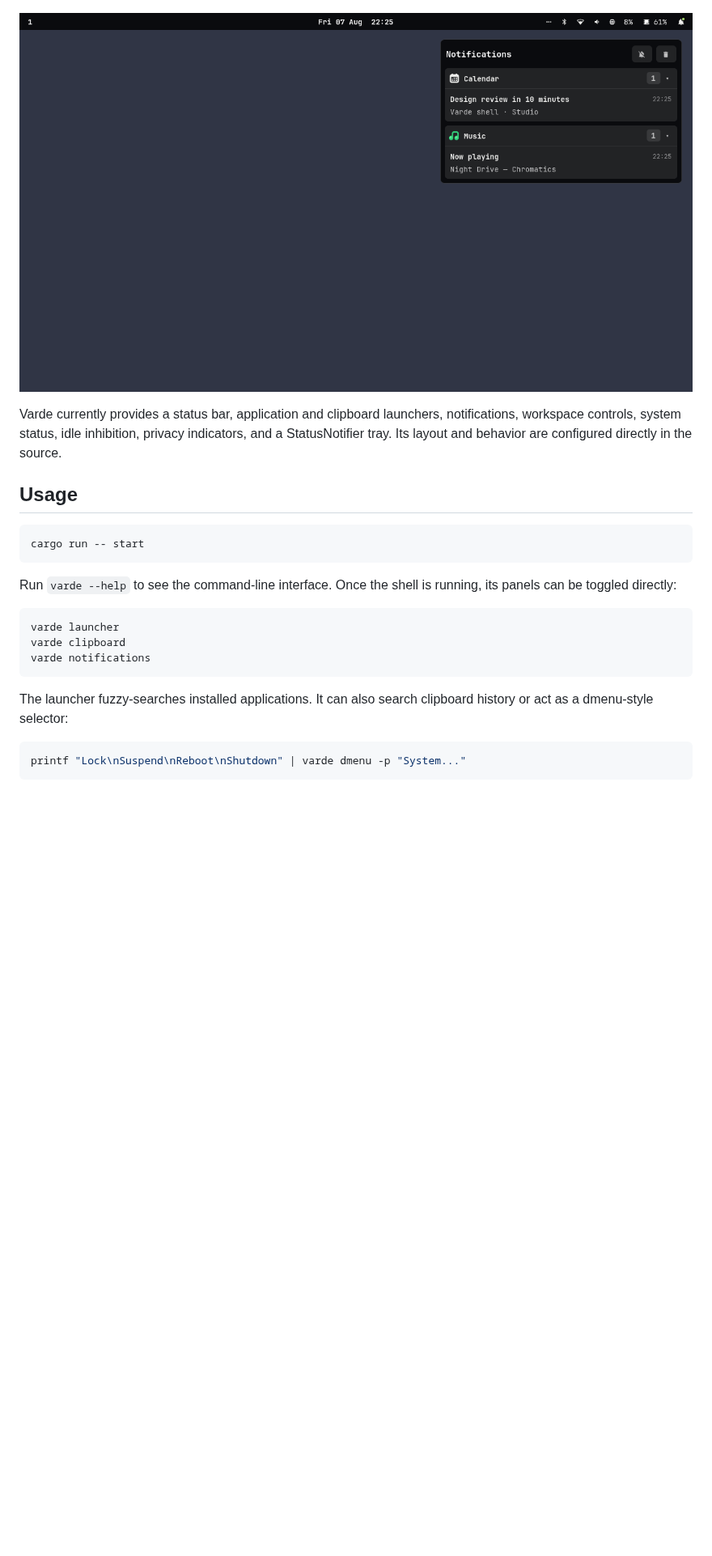
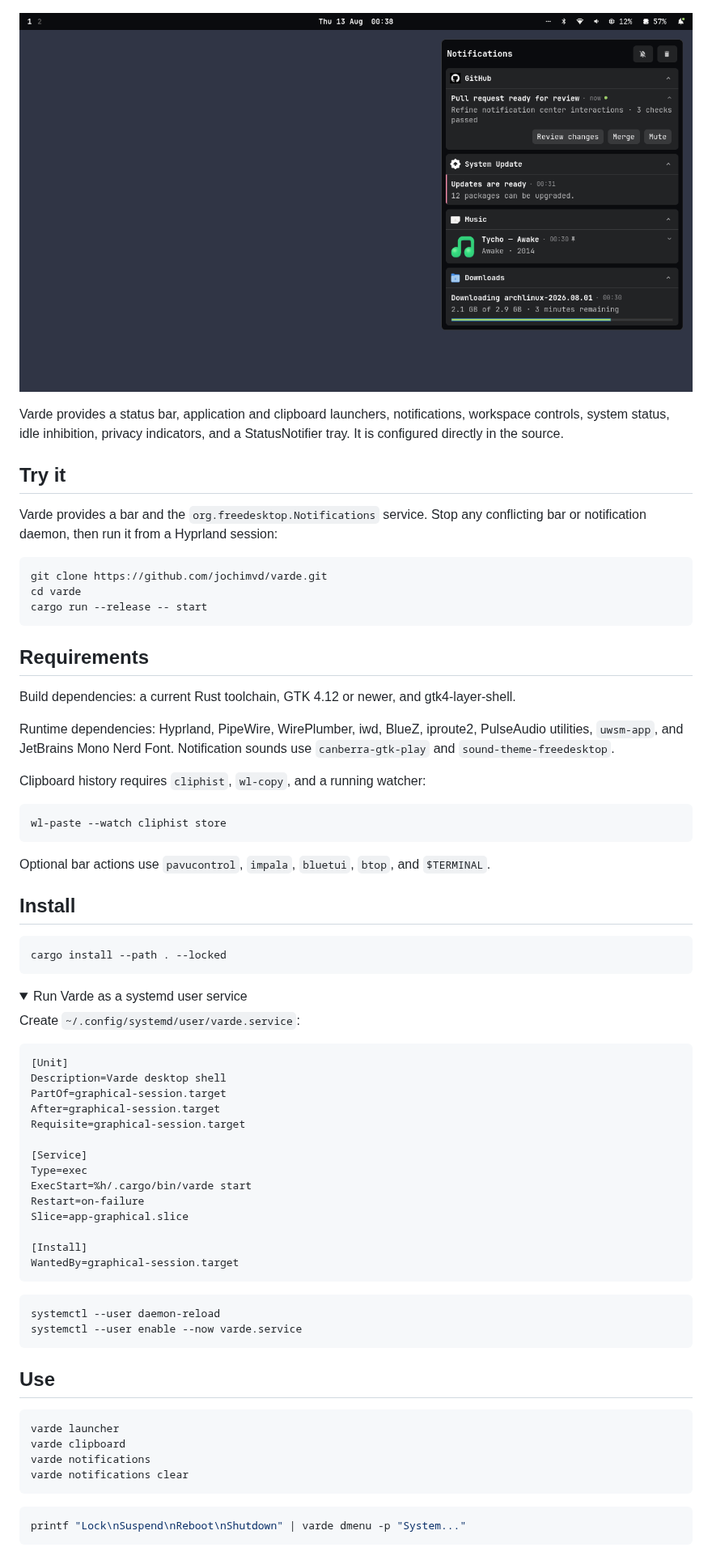
Before and after one commit to jochimvd/varde, a Markdown page: README.md, the part around one of its changes. Shown at 81% size. GitHub-like rendering; pictures changed too: docs/images/varde-notifications.png; folded sections open; blank space fills up the shorter version.

````diff
--- a/README.md
+++ b/README.md
@@ -6,28 +6,82 @@ A small, personal desktop shell for Hyprland, written in Rust with GTK 4.
 
 ![Varde notification center](docs/images/varde-notifications.png)
 
-Varde currently provides a status bar, application and clipboard launchers,
+Varde provides a status bar, application and clipboard launchers,
 notifications, workspace controls, system status, idle inhibition, privacy
-indicators, and a StatusNotifier tray. Its layout and behavior are configured
-directly in the source.
+indicators, and a StatusNotifier tray. It is configured directly in the source.
 
-## Usage
+## Try it
+
+Varde provides a bar and the `org.freedesktop.Notifications` service. Stop any
+conflicting bar or notification daemon, then run it from a Hyprland session:
 
 ```sh
-cargo run -- start
+git clone https://github.com/jochimvd/varde.git
+cd varde
+cargo run --release -- start
 ```
 
-Run `varde --help` to see the command-line interface. Once the shell is
-running, its panels can be toggled directly:
+## Requirements
+
+Build dependencies: a current Rust toolchain, GTK 4.12 or newer, and
+gtk4-layer-shell.
+
+Runtime dependencies: Hyprland, PipeWire, WirePlumber, iwd, BlueZ, iproute2,
+PulseAudio utilities, `uwsm-app`, and JetBrains Mono Nerd Font. Notification
+sounds use `canberra-gtk-play` and `sound-theme-freedesktop`.
+
+Clipboard history requires `cliphist`, `wl-copy`, and a running watcher:
+
+```sh
+wl-paste --watch cliphist store
+```
+
+Optional bar actions use `pavucontrol`, `impala`, `bluetui`, `btop`, and
+`$TERMINAL`.
+
+## Install
+
+```sh
+cargo install --path . --locked
+```
+
+<details>
+<summary>Run Varde as a systemd user service</summary>
+
+Create `~/.config/systemd/user/varde.service`:
+
+```ini
+[Unit]
+Description=Varde desktop shell
+PartOf=graphical-session.target
+After=graphical-session.target
+Requisite=graphical-session.target
+
+[Service]
+Type=exec
+ExecStart=%h/.cargo/bin/varde start
+Restart=on-failure
+Slice=app-graphical.slice
+
+[Install]
+WantedBy=graphical-session.target
+```
+
+```sh
+systemctl --user daemon-reload
+systemctl --user enable --now varde.service
+```
+
+</details>
+
+## Use
 
 ```sh
 varde launcher
 varde clipboard
 varde notifications
+varde notifications clear
 ```
-
-The launcher fuzzy-searches installed applications. It can also search
-clipboard history or act as a dmenu-style selector:
 
 ```sh
 printf "Lock\nSuspend\nReboot\nShutdown" | varde dmenu -p "System..."
````
Also changed, not shown: other parts of README.md (+11 -17 lines).
